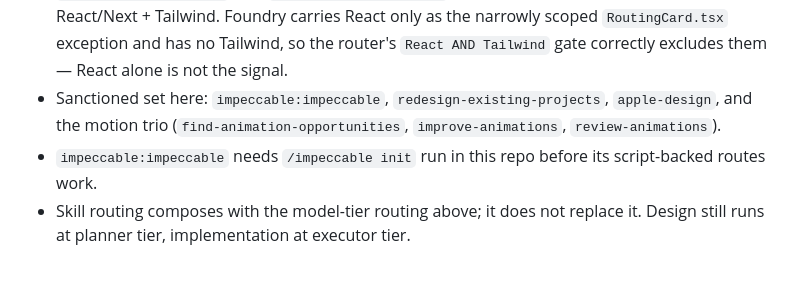
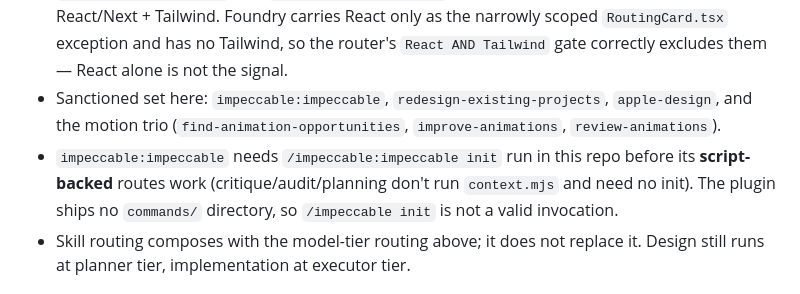
Before and after one commit to abhijitbansal/foundry, a Markdown page: AGENTS.md, the part around the change. GitHub-like rendering.

Commit message:
fix: add a motion-build route, soften CLAUDE.md, correct impeccable invocation
Four issues found in a final pass over the shipped routing system.

Coverage hole (was misfiled as a probe defect): every motion row in the router
was read-only or plan-only — find-animation-opportunities and improve-animations
both refuse to touch source, review-animations reviews a diff. So "add a hover
animation to the cards", plausibly the most common motion request there is, had
no route that writes code. Added a build row (impeccable animate, physics from
apple-design) and stated plainly that the other three never write code.

Probe 5 corrected in the spec and in the delivered HTML checklist. It expected
find-animation-opportunities for an implement request, so the acceptance gate
would have certified a misroute as a pass — worse than having no probe.

CLAUDE.md posture: the chosen design was nudge-not-mandate, but the imperative
wording was the only half live, since the hook is still unregistered. Softened
to "worth checking first ... a pointer, not a mandate". The two-rulebooks rule
stays hard. Duplicated exclusion-set enumeration collapsed to a pointer.

Invocation string: the impeccable plugin ships no commands/ directory, so
`/impeccable init` is invalid — it is `/impeccable:impeccable init`. Corrected
in the router and AGENTS.md, and the precondition now scopes to script-backed
routes instead of blocking all impeccable work.

Router: 130 lines, frontmatter clean, zero design content. Hook suite 55/55.

Co-Authored-By: Claude Opus 5 <noreply@anthropic.com>
Claude-Session: https://claude.ai/code/session_01Md5Fd9uaVMmcyo6WvnG2Pb

```diff
--- a/AGENTS.md
+++ b/AGENTS.md
@@ -35,7 +35,7 @@ Skill routing is global (`design-router`); this is what that router resolves to
 - UI here uses House DS `--ds-*` custom properties with inline styles — **no Tailwind, no CSS modules, no hardcoded color values**. Any skill that assumes utility classes is the wrong tool.
 - **`design-taste-frontend` and `high-end-visual-design` are not eligible in this repo.** Both assume React/Next + Tailwind. Foundry carries React only as the narrowly scoped `RoutingCard.tsx` exception and has no Tailwind, so the router's `React AND Tailwind` gate correctly excludes them — React alone is not the signal.
 - Sanctioned set here: `impeccable:impeccable`, `redesign-existing-projects`, `apple-design`, and the motion trio (`find-animation-opportunities`, `improve-animations`, `review-animations`).
-- `impeccable:impeccable` needs `/impeccable init` run in this repo before its script-backed routes work.
+- `impeccable:impeccable` needs `/impeccable:impeccable init` run in this repo before its **script-backed** routes work (critique/audit/planning don't run `context.mjs` and need no init). The plugin ships no `commands/` directory, so `/impeccable init` is not a valid invocation.
 - Skill routing composes with the model-tier routing above; it does not replace it. Design still runs at planner tier, implementation at executor tier.
 
 ## Orchestration modes
```
Also changed, not shown: 1 other file.
